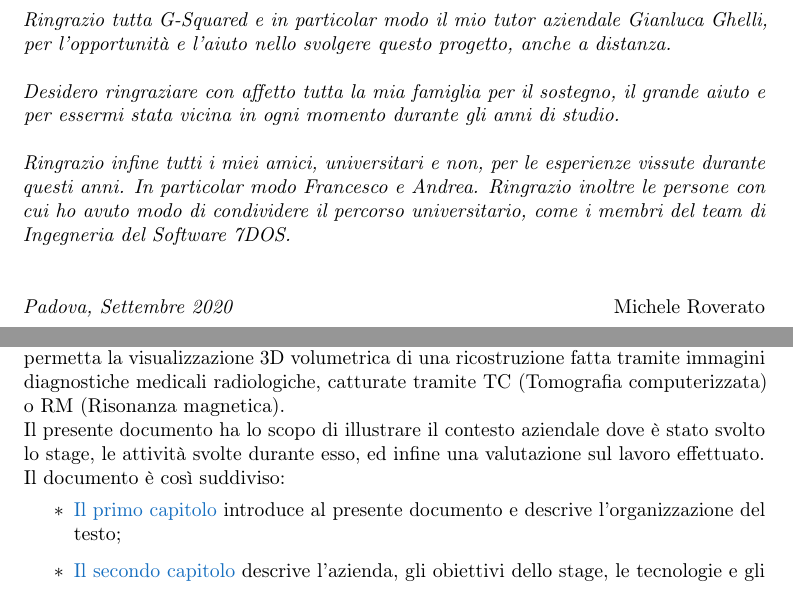
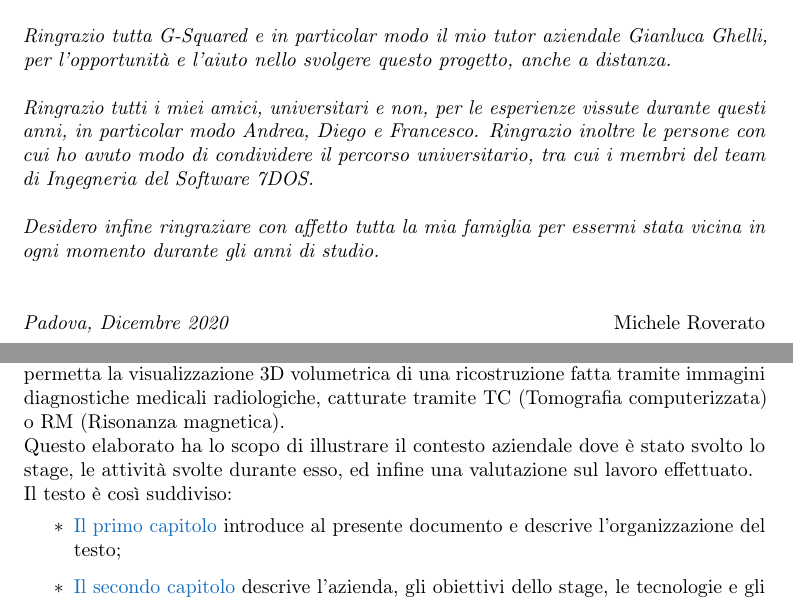
Before and after one commit to ScrappyCocco/StageETesi, a LaTeX thesis (3-Tesi/tesi.tex, which reads 3-Tesi/capitoli/capitolo-introduzione.tex, 3-Tesi/inizio-fine/ringraziamenti.tex, 3-Tesi/tesi-config.tex): two parts of pages 3 and 11 of 51, joined at a grey line, cut so that both start at the same text. Compiled offline with pdfLaTeX.

Commit message:
Primi cambiamenti

```diff
--- a/3-Tesi/capitoli/capitolo-introduzione.tex
+++ b/3-Tesi/capitoli/capitolo-introduzione.tex
@@ -13,9 +13,9 @@ Il presente documento descrive il lavoro svolto durante il periodo di stage, del
 \\
 Il progetto di stage prevedeva l'analisi, la progettazione e lo sviluppo di un widget Qt che permetta la visualizzazione 3D volumetrica di una ricostruzione fatta tramite immagini diagnostiche medicali radiologiche, catturate tramite TC (Tomografia computerizzata) o RM (Risonanza magnetica).
 \\
-Il presente documento ha lo scopo di illustrare il contesto aziendale dove è stato svolto lo stage, le attività svolte durante esso, ed infine una valutazione sul lavoro effettuato.
+Questo elaborato ha lo scopo di illustrare il contesto aziendale dove è stato svolto lo stage, le attività svolte durante esso, ed infine una valutazione sul lavoro effettuato.
 \\
-Il documento è così suddiviso:
+Il testo è così suddiviso:
 \begin{itemize}
     \item \hyperref[cap:introduzione]{Il primo capitolo} introduce al presente documento e descrive l'organizzazione del testo;
     \item \hyperref[cap:descrizione-stage]{Il secondo capitolo} descrive l'azienda, gli obiettivi dello stage, le tecnologie e gli strumenti utilizzati;
--- a/3-Tesi/inizio-fine/ringraziamenti.tex
+++ b/3-Tesi/inizio-fine/ringraziamenti.tex
@@ -23,9 +23,9 @@
 
 \noindent \textit{Ringrazio tutta G-Squared e in particolar modo il mio tutor aziendale Gianluca Ghelli, per l'opportunità e l'aiuto nello svolgere questo progetto, anche a distanza.}\\
 
-\noindent \textit{Desidero ringraziare con affetto tutta la mia famiglia per il sostegno, il grande aiuto e per essermi stata vicina in ogni momento durante gli anni di studio.}\\
+\noindent \textit{Ringrazio tutti i miei amici, universitari e non, per le esperienze vissute durante questi anni, in particolar modo Andrea, Diego e Francesco. Ringrazio inoltre le persone con cui ho avuto modo di condividere il percorso universitario, tra cui i membri del team di Ingegneria del Software 7DOS.}\\
 
-\noindent \textit{Ringrazio infine tutti i miei amici, universitari e non, per le esperienze vissute durante questi anni. In particolar modo Francesco e Andrea. Ringrazio inoltre le persone con cui ho avuto modo di condividere il percorso universitario, come i membri del team di Ingegneria del Software 7DOS.}\\
+\noindent \textit{Desidero infine ringraziare con affetto tutta la mia famiglia per essermi stata vicina in ogni momento durante gli anni di studio.}\\
 \bigskip
 
 \noindent\textit{\myLocation, \myTime}
--- a/3-Tesi/tesi-config.tex
+++ b/3-Tesi/tesi-config.tex
@@ -35,7 +35,7 @@
 \newcommand{\myAA}{2019-2020}
 
 % Data discussione
-\newcommand{\myTime}{Settembre 2020}
+\newcommand{\myTime}{Dicembre 2020}
 
 
 %**************************************************************
```
